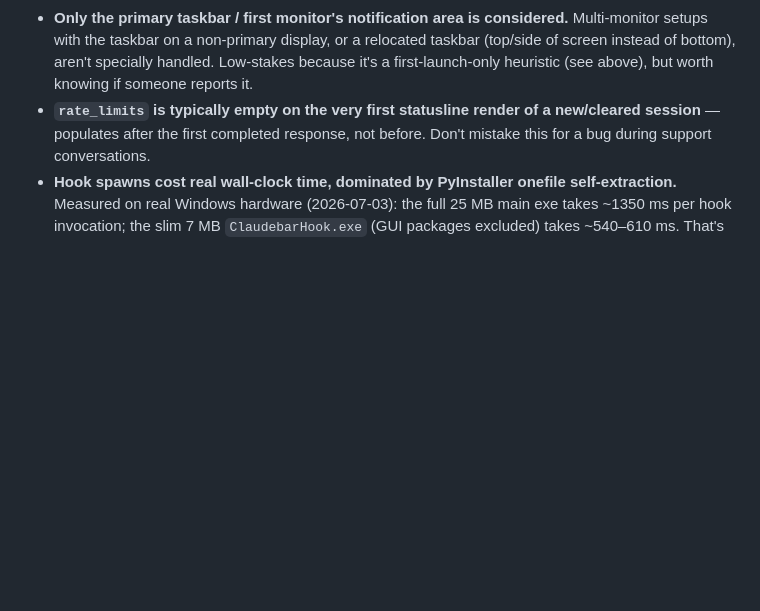
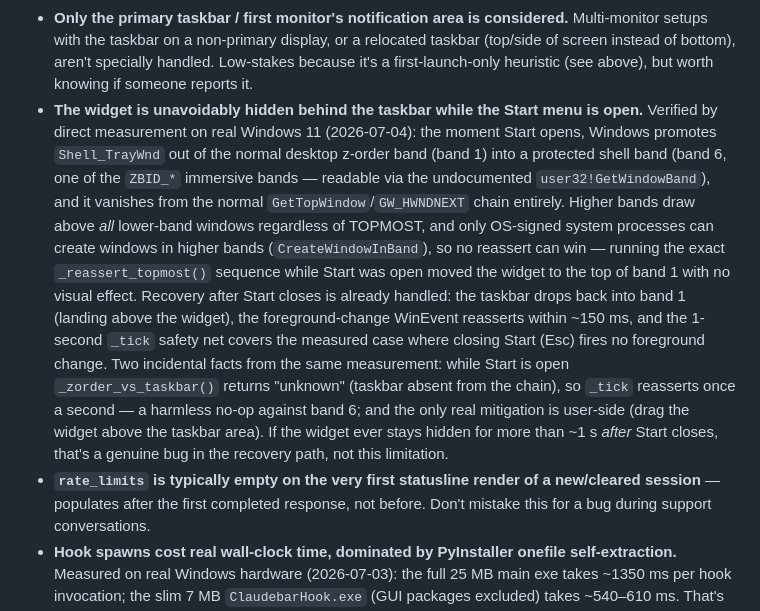
Before and after one commit to Celtas6655/Claudebar, a Markdown page: ARCHITECTURE.md, the part around the change. GitHub-like rendering; blank space fills up the shorter version.

Commit message:
Document Start-menu z-band occlusion as a verified known limitation
Measured on real Windows 11 (2026-07-04): opening the Start menu
promotes Shell_TrayWnd into protected z-band 6, above everything a
normal app can reach, so the widget is unavoidably hidden while Start
is open. Post-close recovery is already covered by the existing
WinEvent reassert and the 1-second _tick safety net.

```diff
--- a/ARCHITECTURE.md
+++ b/ARCHITECTURE.md
@@ -615,6 +615,28 @@ advance:
   bottom), aren't specially handled. Low-stakes because it's a
   first-launch-only heuristic (see above), but worth knowing if someone
   reports it.
+- **The widget is unavoidably hidden behind the taskbar while the Start
+  menu is open.** Verified by direct measurement on real Windows 11
+  (2026-07-04): the moment Start opens, Windows promotes `Shell_TrayWnd`
+  out of the normal desktop z-order band (band 1) into a protected
+  shell band (band 6, one of the `ZBID_*` immersive bands — readable via
+  the undocumented `user32!GetWindowBand`), and it vanishes from the
+  normal `GetTopWindow`/`GW_HWNDNEXT` chain entirely. Higher bands draw
+  above *all* lower-band windows regardless of TOPMOST, and only
+  OS-signed system processes can create windows in higher bands
+  (`CreateWindowInBand`), so no reassert can win — running the exact
+  `_reassert_topmost()` sequence while Start was open moved the widget to
+  the top of band 1 with no visual effect. Recovery after Start closes is
+  already handled: the taskbar drops back into band 1 (landing above the
+  widget), the foreground-change WinEvent reasserts within ~150 ms, and
+  the 1-second `_tick` safety net covers the measured case where closing
+  Start (Esc) fires no foreground change. Two incidental facts from the
+  same measurement: while Start is open `_zorder_vs_taskbar()` returns
+  "unknown" (taskbar absent from the chain), so `_tick` reasserts once a
+  second — a harmless no-op against band 6; and the only real mitigation
+  is user-side (drag the widget above the taskbar area). If the widget
+  ever stays hidden for more than ~1 s *after* Start closes, that's a
+  genuine bug in the recovery path, not this limitation.
 - **`rate_limits` is typically empty on the very first statusline render
   of a new/cleared session** — populates after the first completed
   response, not before. Don't mistake this for a bug during support
```
